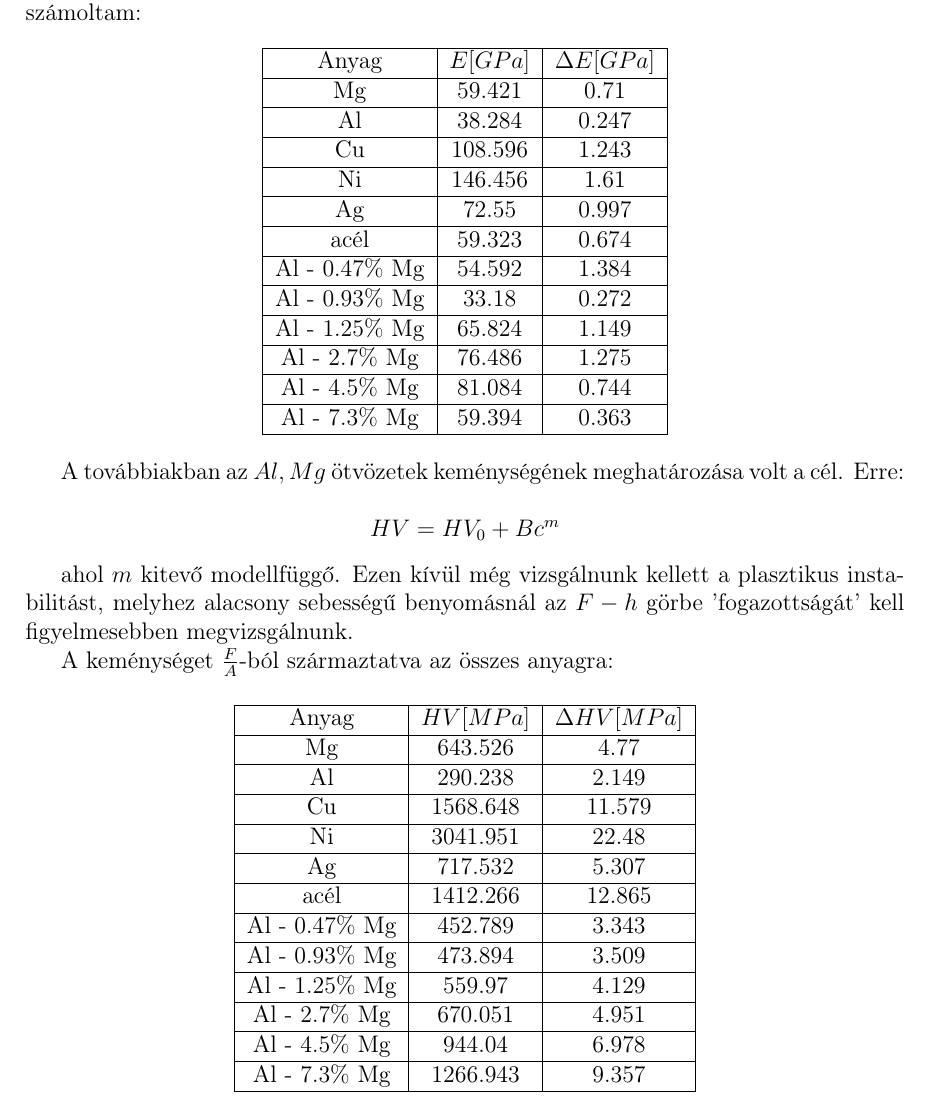
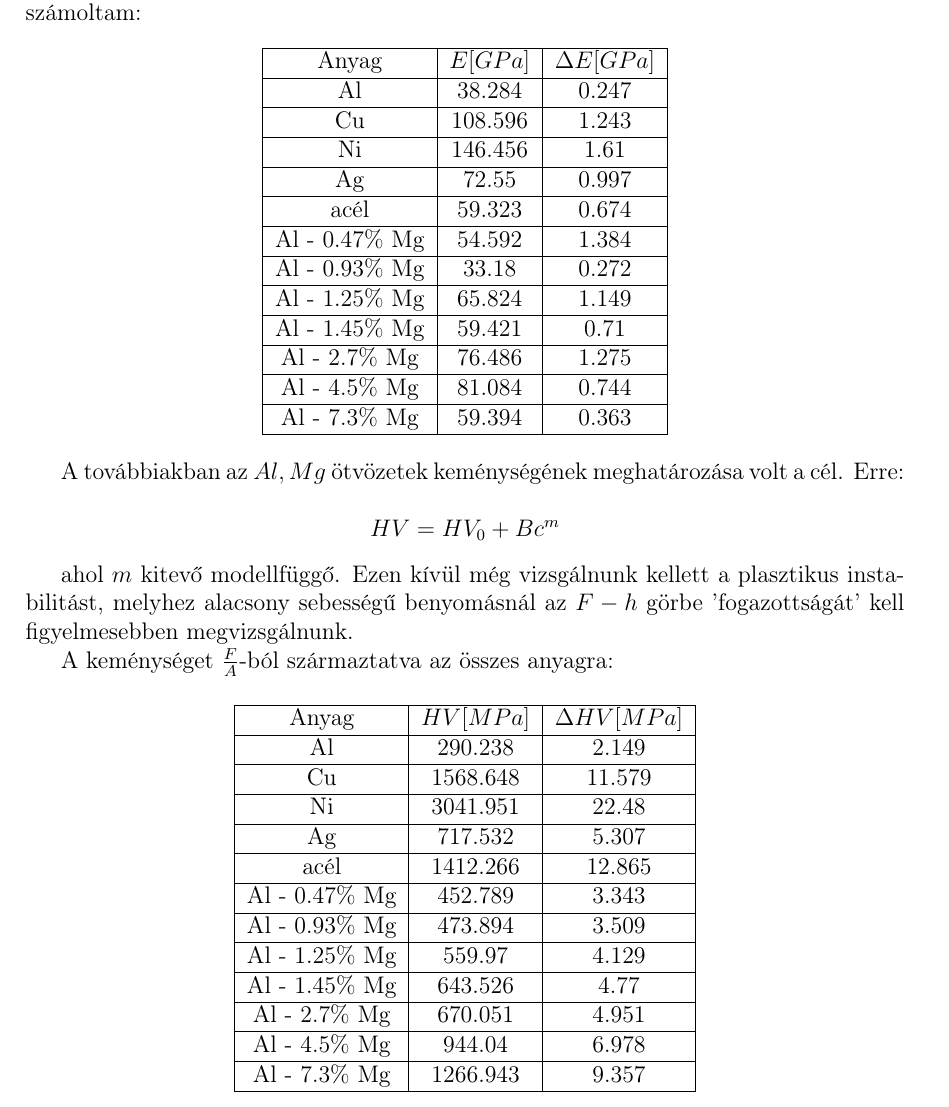
Before and after one commit to szigeti996/kvml, a LaTeX document (dkm/dkm.tex): part of page 5 of 5, cut so that both start at the same text. Compiled offline with pdfLaTeX.

Commit message:
mg -> al-mg 1.45

```diff
--- a/dkm/dkm.tex
+++ b/dkm/dkm.tex
@@ -195,8 +195,6 @@ E_{r} = \frac{\sqrt{pi}\frac{dF}{dh}|_{h_{m}}}{2\beta\sqrt{A}}
 \hline
 Anyag & $E [GPa]$ & $\Delta E [GPa]$ \\
 \hline
-Mg & 59.421& 0.71\\
-\hline
 Al &38.284 &0.247\\
 \hline
 Cu &108.596 &1.243\\
@@ -212,6 +210,8 @@ Al - 0.47$\%$ Mg &54.592& 1.384\\
 Al - 0.93$\%$ Mg &33.18 &0.272\\
 \hline
 Al - 1.25$\%$ Mg &65.824& 1.149\\
+\hline
+Al - 1.45$\%$ Mg & 59.421& 0.71\\
 \hline
 Al - 2.7$\%$ Mg &76.486& 1.275\\
 \hline
@@ -237,8 +237,6 @@ HV = HV_{0} + Bc^{m}
 \hline
 Anyag & $HV [MPa]$ & $\Delta HV [MPa]$ \\
 \hline
-Mg& 643.526&  4.77\\
-\hline
 Al & 290.238 & 2.149\\
 \hline
 Cu & 1568.648 & 11.579\\
@@ -255,6 +253,8 @@ Al - 0.93$\%$ Mg & 473.894 & 3.509\\
 \hline
 Al - 1.25$\%$ Mg & 559.97&  4.129\\
 \hline
+Al - 1.45$\%$ Mg & 643.526&  4.77\\
+\hline
 Al - 2.7$\%$ Mg & 670.051 & 4.951\\
 \hline
 Al - 4.5$\%$ Mg & 944.04 & 6.978\\
```
Also changed, not shown: dkm/dkmAlex.pdf, dkm/dkm.tex (12 more changed lines), 1 other file.
